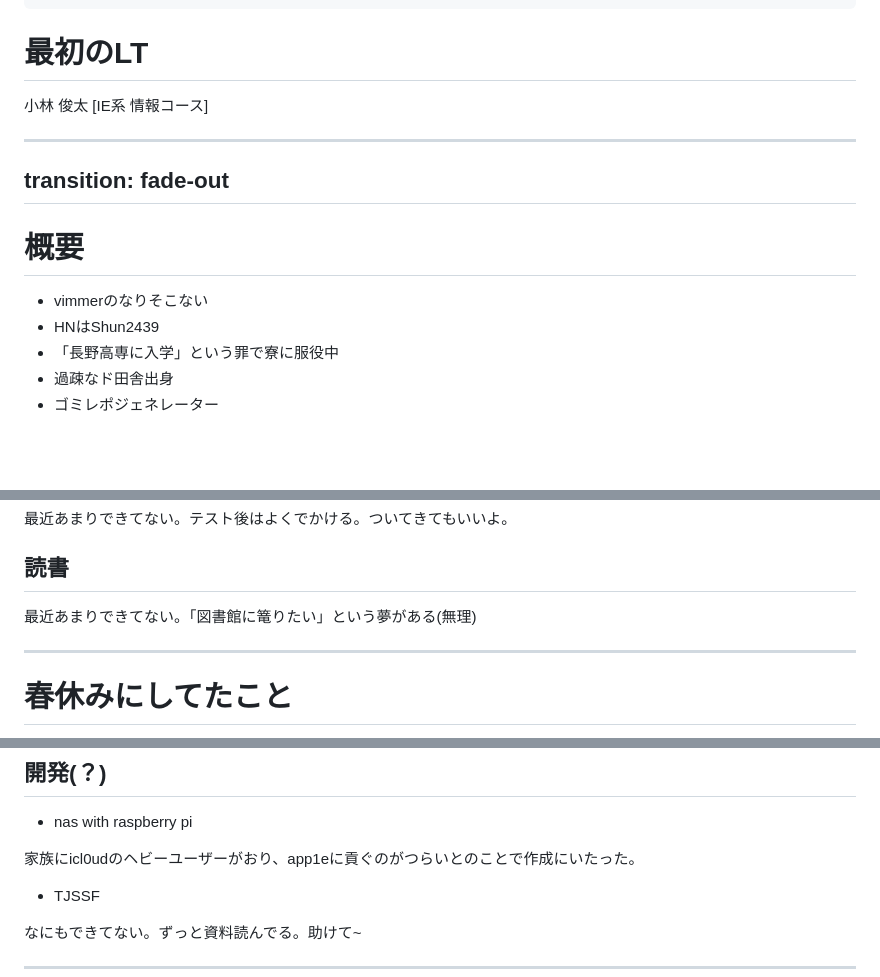
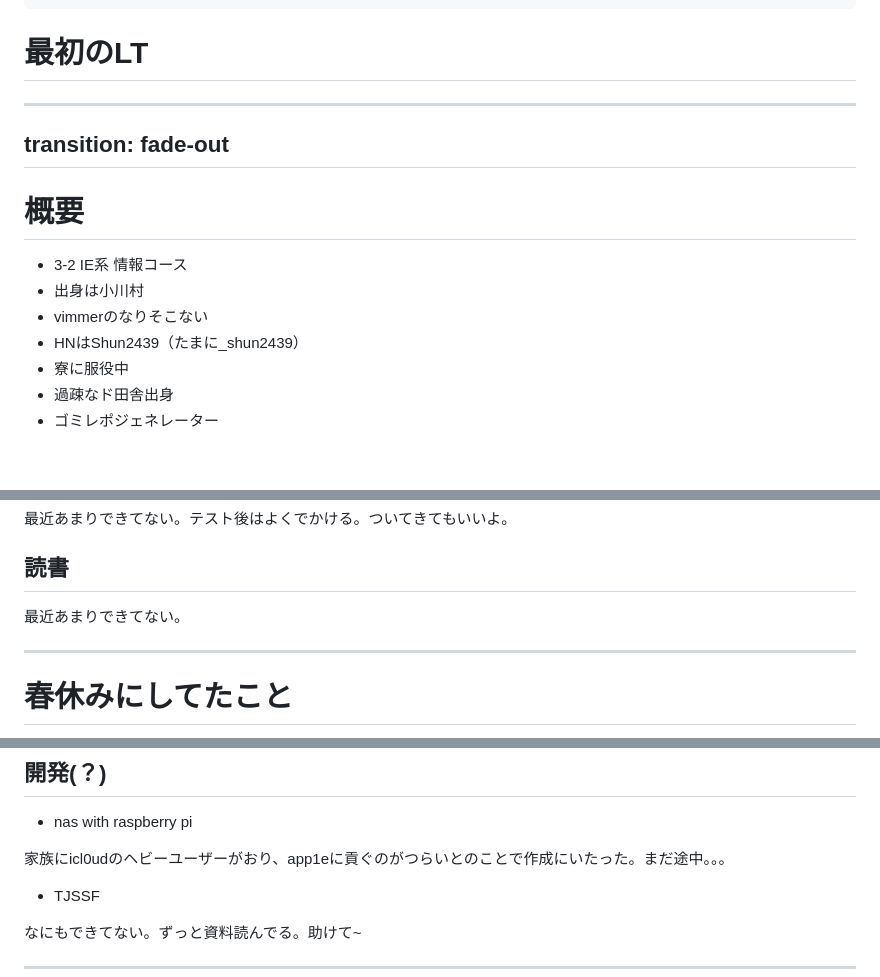
Before and after one commit to Shun2439/note, a Markdown page: self_intro/slides.md, 3 parts joined by grey strips. Rendered like a GitHub page.

Commit message:
✅ finish

```diff
--- a/self_intro/slides.md
+++ b/self_intro/slides.md
@@ -22,8 +22,6 @@ monacoTypesSource: local # or cdn or none
 
 # 最初のLT
 
-小林 俊太 [IE系 情報コース]
-
 <div class="abs-br m-6 flex gap-2">
   <button @click="$slidev.nav.openInEditor()" title="Open in Editor" class="text-xl slidev-icon-btn opacity-50 !border-none !hover:text-white">
     <carbon:edit />
@@ -44,9 +42,11 @@ transition: fade-out
 
 # 概要
 
+- 3-2 IE系 情報コース
+- 出身は小川村
 - vimmerのなりそこない
-- HNはShun2439
-- 「長野高専に入学」という罪で寮に服役中
+- HNはShun2439（たまに\_shun2439）
+- 寮に服役中
 - 過疎なド田舎出身
 - ゴミレポジェネレーター
 
@@ -143,7 +143,7 @@ preload: false
 ## 外出
 最近あまりできてない。テスト後はよくでかける。ついてきてもいいよ。
 ## 読書
-最近あまりできてない。「図書館に篭りたい」という夢がある(無理)
+最近あまりできてない。
 
 ---
 
@@ -164,7 +164,7 @@ preload: false
 ## 開発(？)
 - nas with raspberry pi
 
-家族にicl0udのヘビーユーザーがおり、app1eに貢ぐのがつらいとのことで作成にいたった。
+家族にicl0udのヘビーユーザーがおり、app1eに貢ぐのがつらいとのことで作成にいたった。まだ途中。。。
 - TJSSF
 
 なにもできてない。ずっと資料読んでる。助けて~
```
Also changed, not shown: other parts of self_intro/slides.md (+1 -1 lines).
